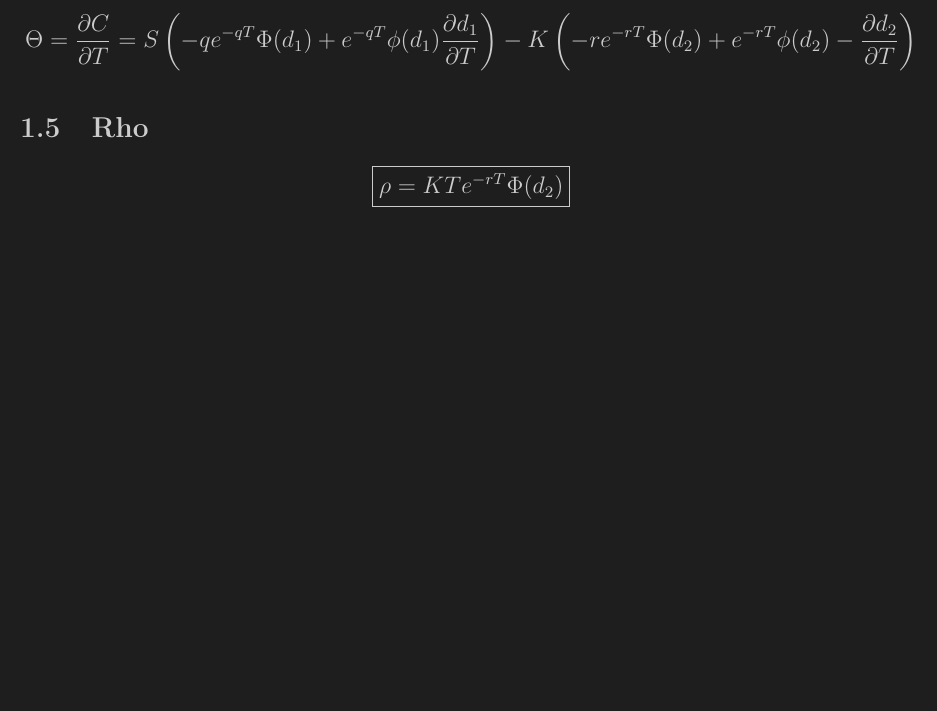
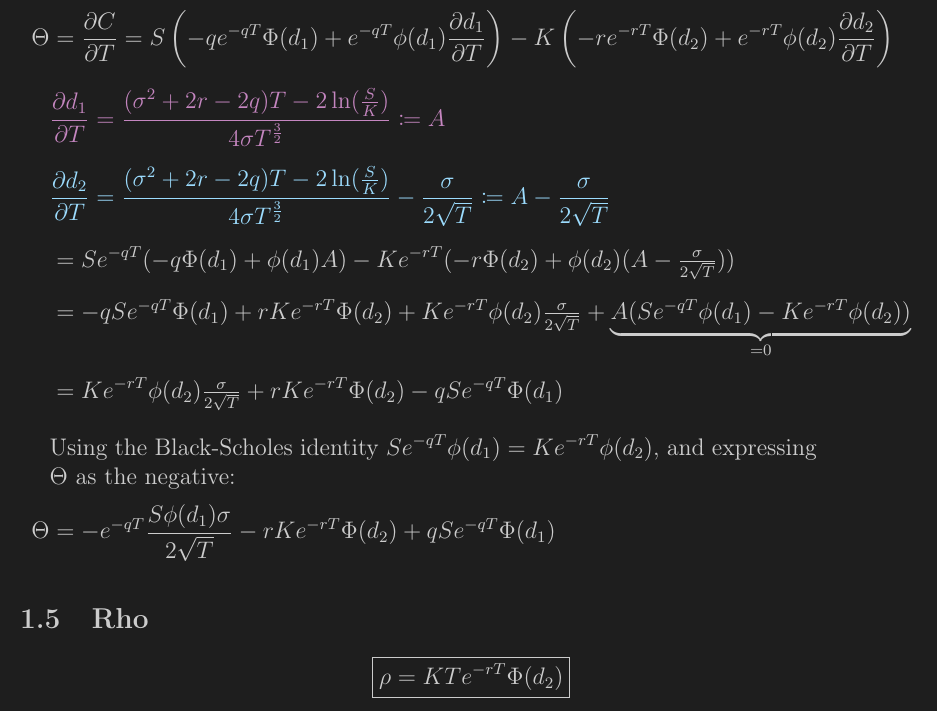
Before and after one commit to Pheneas123/simple-options-pricing-calculator, a LaTeX document (math/math.tex): part of page 2 of 10 before the commit and part of page 3 of 11 after it, cut so that both start at the same text, the shorter picture padded with empty space. Compiled offline with pdfLaTeX.

Commit message:
added theta european call derivation

```diff
--- a/math/math.tex
+++ b/math/math.tex
@@ -117,12 +117,20 @@
 
 \subsection{Theta}
 \[
-\boxed{\Theta = -e^{-qT} \frac{S\phi(d_1)\sigma}{2\sqrt{T}}  -rKe^{-rT}\Phi(d_2) + qSe^{-qT}\Phi(d_1)} \\
+\boxed{\Theta = -e^{-qT} \frac{S\phi(d_1)\sigma}{2\sqrt{T}}
+  - rKe^{-rT}\Phi(d_2) + qSe^{-qT}\Phi(d_1)} \\
 \]
 
 \[
   \begin{aligned}
-    \Theta & = \frac{\partial C}{\partial T} = S\left(-qe^{-qT} \Phi(d_1) + e^{-qT} \phi(d_1) \frac{\partial d_1}{\partial T}\right) - K \left(-re^{-rT} \Phi(d_2) +e ^{-rT} \phi(d_2) -\frac{\partial d_2}{\partial T} \right) \\
+    \Theta & = \frac{\partial C}{\partial T} = S\left(-qe^{-qT}\Phi(d_1) + e^{-qT}\phi(d_1)\frac{\partial d_1}{\partial T}\right) - K\left(-re^{-rT}\Phi(d_2) + e^{-rT}\phi(d_2)\frac{\partial d_2}{\partial T}\right) \\[6pt]
+    & \textcolor{purple1}{\frac{\partial d_1}{\partial T} = \frac{(\sigma^2 + 2r - 2q)T - 2\ln(\tfrac{S}{K})}{4\sigma T^{\frac{3}{2}}} \coloneqq A} \\[6pt]
+    & \textcolor{blue1}{\frac{\partial d_2}{\partial T} = \frac{(\sigma^2 + 2r - 2q)T - 2\ln(\tfrac{S}{K})}{4\sigma T^{\frac{3}{2}}} - \frac{\sigma}{2\sqrt{T}} \coloneqq A - \frac{\sigma}{2\sqrt{T}}} \\[6pt]
+    & = Se^{-qT}(-q\Phi(d_1) + \phi(d_1)A) - Ke^{-rT}(-r\Phi(d_2) + \phi(d_2)(A - \tfrac{\sigma}{2\sqrt{T}})) \\[6pt]
+    & = -qSe^{-qT}\Phi(d_1) + rKe^{-rT}\Phi(d_2) + Ke^{-rT}\phi(d_2)\tfrac{\sigma}{2\sqrt{T}} + \underbrace{A(Se^{-qT}\phi(d_1) - Ke^{-rT}\phi(d_2))}_{= 0} \\[6pt]
+    & = Ke^{-rT}\phi(d_2)\tfrac{\sigma}{2\sqrt{T}} + rKe^{-rT}\Phi(d_2) - qSe^{-qT}\Phi(d_1) \\[8pt]
+    & \text{\parbox{0.85\linewidth}{Using the Black-Scholes identity $S e^{-qT}\phi(d_1) = K e^{-rT}\phi(d_2)$, and expressing $\Theta$ as the negative:}} \\[4pt]
+    \Theta & = -e^{-qT} \frac{S\phi(d_1)\sigma}{2\sqrt{T}} - rKe^{-rT}\Phi(d_2) + qSe^{-qT}\Phi(d_1)
   \end{aligned}
 \]
 
```
Also changed, not shown: math/math.pdf.
